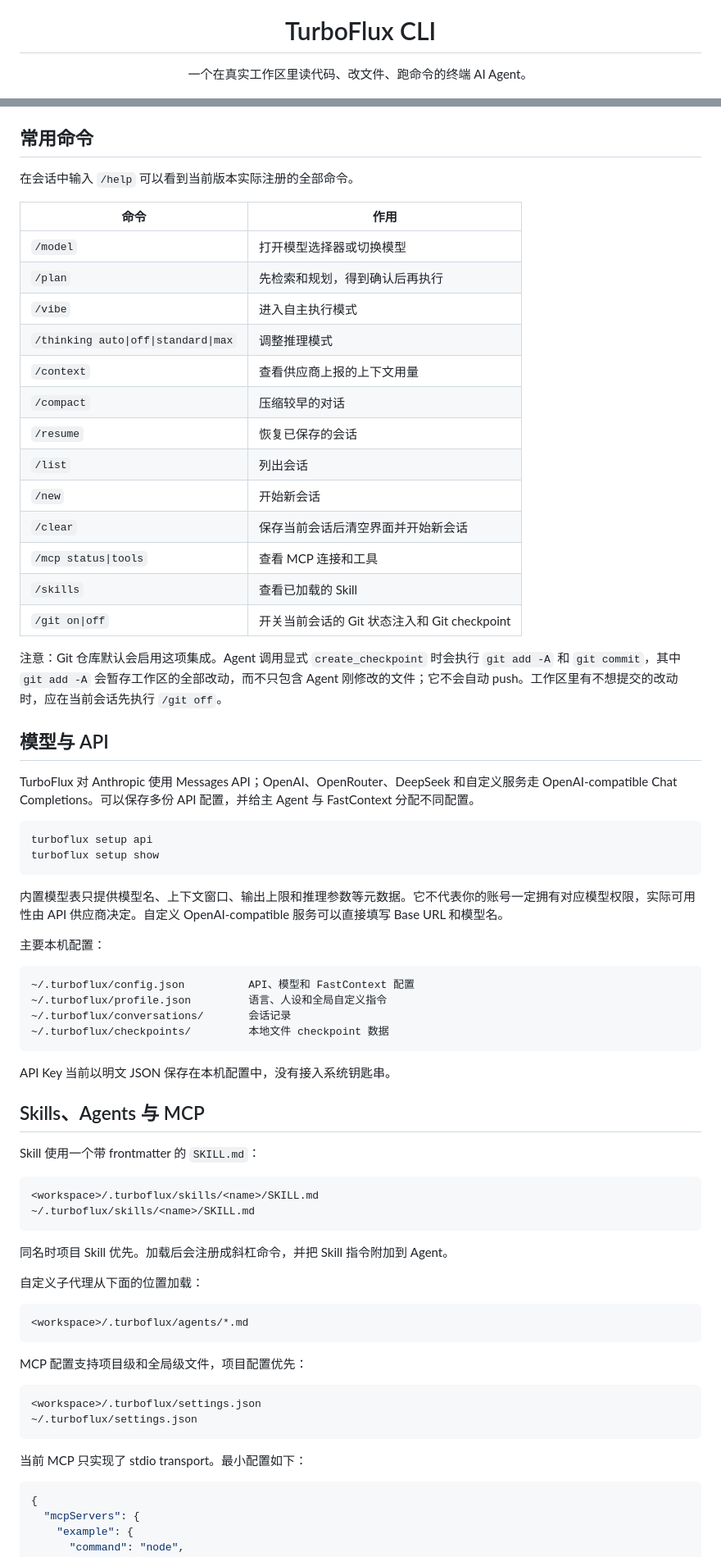
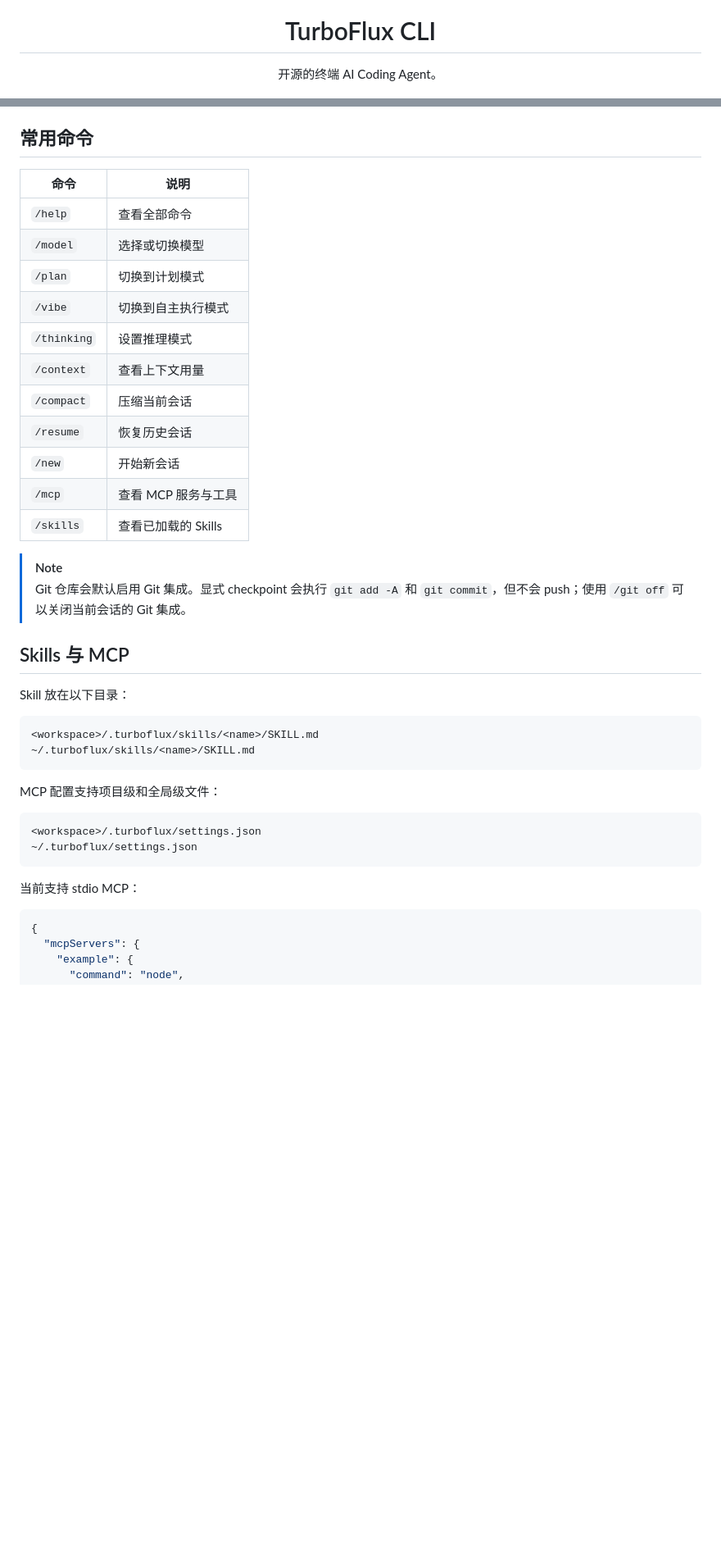
Before and after one commit to MengShengbo/TurboFluxCli, a Markdown page: README.md, 2 parts joined by grey strips. Shown at 82% size. GitHub-like rendering; blank space fills up the shorter version.

Commit message:
docs: simplify README presentation

````diff
--- a/README.md
+++ b/README.md
@@ -4,9 +4,7 @@
 
 <h1 align="center">TurboFlux CLI</h1>
 
-<p align="center">
-  一个在真实工作区里读代码、改文件、跑命令的终端 AI Agent。
-</p>
+<p align="center">开源的终端 AI Coding Agent。</p>
 
 <p align="center">
   <img alt="Node.js 20+" src="https://img.shields.io/badge/Node.js-20%2B-20242a?logo=node.js" />
@@ -116,73 +130,40 @@ turboflux setup fastcontext
 
 ## 常用命令
 
-在会话中输入 `/help` 可以看到当前版本实际注册的全部命令。
+| 命令 | 说明 |
+| --- | --- |
+| `/help` | 查看全部命令 |
+| `/model` | 选择或切换模型 |
+| `/plan` | 切换到计划模式 |
+| `/vibe` | 切换到自主执行模式 |
+| `/thinking` | 设置推理模式 |
+| `/context` | 查看上下文用量 |
+| `/compact` | 压缩当前会话 |
+| `/resume` | 恢复历史会话 |
+| `/new` | 开始新会话 |
+| `/mcp` | 查看 MCP 服务与工具 |
+| `/skills` | 查看已加载的 Skills |
 
-| 命令 | 作用 |
-| --- | --- |
-| `/model` | 打开模型选择器或切换模型 |
-| `/plan` | 先检索和规划，得到确认后再执行 |
-| `/vibe` | 进入自主执行模式 |
-| `/thinking auto\|off\|standard\|max` | 调整推理模式 |
-| `/context` | 查看供应商上报的上下文用量 |
-| `/compact` | 压缩较早的对话 |
-| `/resume` | 恢复已保存的会话 |
-| `/list` | 列出会话 |
-| `/new` | 开始新会话 |
-| `/clear` | 保存当前会话后清空界面并开始新会话 |
-| `/mcp status\|tools` | 查看 MCP 连接和工具 |
-| `/skills` | 查看已加载的 Skill |
-| `/git on\|off` | 开关当前会话的 Git 状态注入和 Git checkpoint |
+> [!NOTE]
+> Git 仓库会默认启用 Git 集成。显式 checkpoint 会执行 `git add -A` 和 `git commit`，但不会 push；使用 `/git off` 可以关闭当前会话的 Git 集成。
 
-注意：Git 仓库默认会启用这项集成。Agent 调用显式 `create_checkpoint` 时会执行 `git add -A` 和 `git commit`，其中 `git add -A` 会暂存工作区的全部改动，而不只包含 Agent 刚修改的文件；它不会自动 push。工作区里有不想提交的改动时，应在当前会话先执行 `/git off`。
+## Skills 与 MCP
 
-## 模型与 API
-
-TurboFlux 对 Anthropic 使用 Messages API；OpenAI、OpenRouter、DeepSeek 和自定义服务走 OpenAI-compatible Chat Completions。可以保存多份 API 配置，并给主 Agent 与 FastContext 分配不同配置。
-
-```bash
-turboflux setup api
-turboflux setup show
-```
-
-内置模型表只提供模型名、上下文窗口、输出上限和推理参数等元数据。它不代表你的账号一定拥有对应模型权限，实际可用性由 API 供应商决定。自定义 OpenAI-compatible 服务可以直接填写 Base URL 和模型名。
-
-主要本机配置：
-
-```text
-~/.turboflux/config.json          API、模型和 FastContext 配置
-~/.turboflux/profile.json         语言、人设和全局自定义指令
-~/.turboflux/conversations/       会话记录
-~/.turboflux/checkpoints/         本地文件 checkpoint 数据
-```
-
-API Key 当前以明文 JSON 保存在本机配置中，没有接入系统钥匙串。
-
-## Skills、Agents 与 MCP
-
-Skill 使用一个带 frontmatter 的 `SKILL.md`：
+Skill 放在以下目录：
 
 ```text
 <workspace>/.turboflux/skills/<name>/SKILL.md
 ~/.turboflux/skills/<name>/SKILL.md
 ```
 
-同名时项目 Skill 优先。加载后会注册成斜杠命令，并把 Skill 指令附加到 Agent。
-
-自定义子代理从下面的位置加载：
-
-```text
-<workspace>/.turboflux/agents/*.md
-```
-
-MCP 配置支持项目级和全局级文件，项目配置优先：
+MCP 配置支持项目级和全局级文件：
 
 ```text
 <workspace>/.turboflux/settings.json
 ~/.turboflux/settings.json
 ```
 
-当前 MCP 只实现了 stdio transport。最小配置如下：
+当前支持 stdio MCP：
 
 ```json
 {
````
Also changed, not shown: other parts of README.md (+81 -79 lines).
